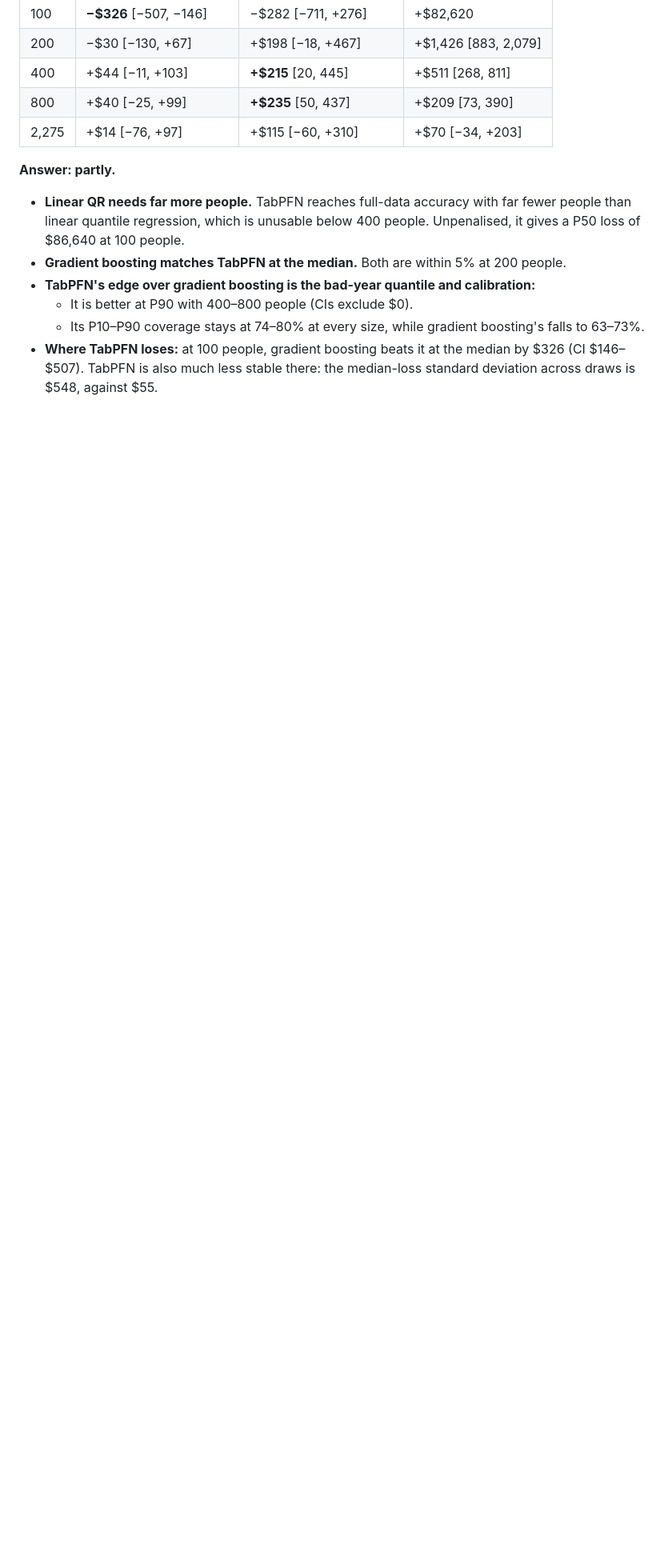
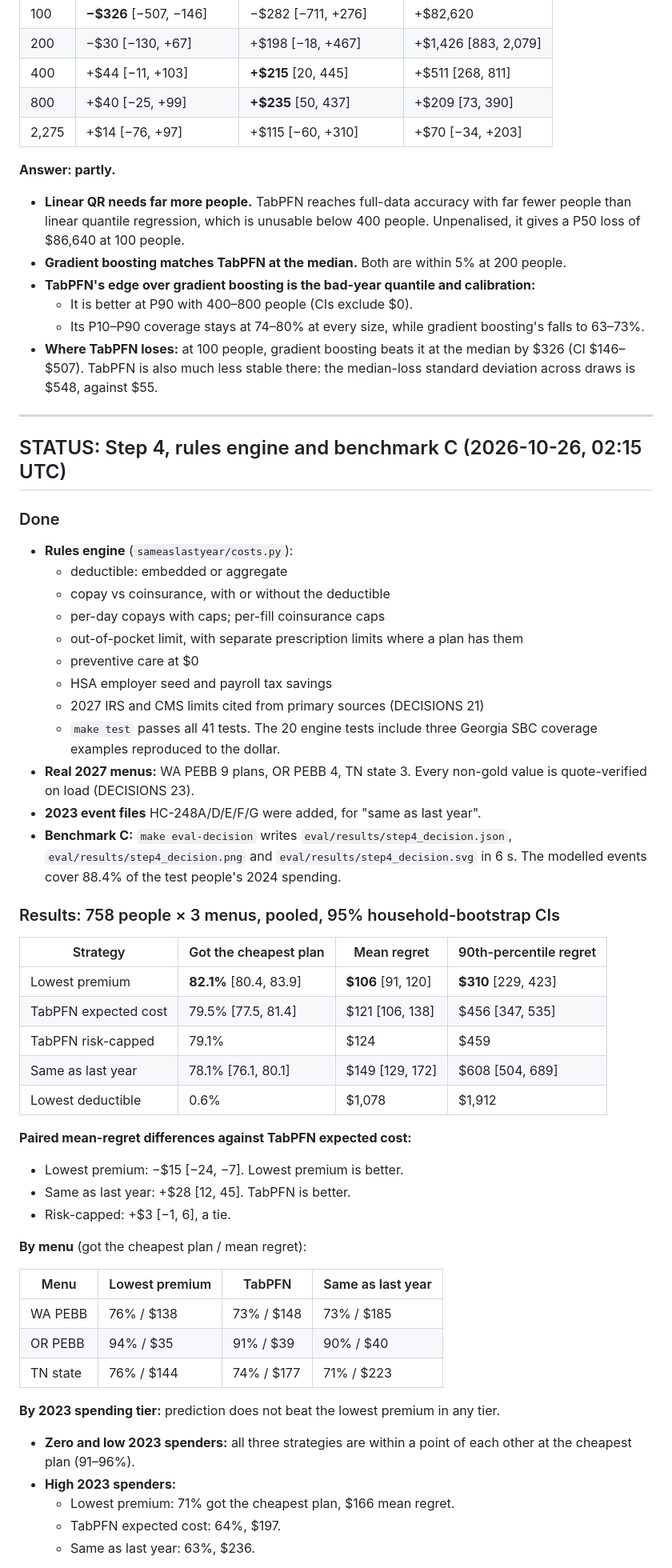
Before and after one commit to Hotragn/secondlook, a Markdown page: RESUME.md, the part around one of its changes. Shown at 80% size. Drawn GitHub-style; blank space fills up the shorter version.

Commit message:
Add Step 4 STATUS to RESUME
Co-Authored-By: Claude Opus 5.5 <noreply@anthropic.com>

```diff
--- a/RESUME.md
+++ b/RESUME.md
@@ -206,3 +206,52 @@ Paired difference, model minus TabPFN v2 (positive means TabPFN has lower loss):
   - It is better at P90 with 400–800 people (CIs exclude $0).
   - Its P10–P90 coverage stays at 74–80% at every size, while gradient boosting's falls to 63–73%.
 - **Where TabPFN loses:** at 100 people, gradient boosting beats it at the median by $326 (CI $146–$507). TabPFN is also much less stable there: the median-loss standard deviation across draws is $548, against $55.
+
+---
+
+## STATUS: Step 4, rules engine and benchmark C (2026-10-26, 02:15 UTC)
+
+### Done
+- **Rules engine** (`sameaslastyear/costs.py`):
+  - deductible: embedded or aggregate
+  - copay vs coinsurance, with or without the deductible
+  - per-day copays with caps; per-fill coinsurance caps
+  - out-of-pocket limit, with separate prescription limits where a plan has them
+  - preventive care at $0
+  - HSA employer seed and payroll tax savings
+  - 2027 IRS and CMS limits cited from primary sources (DECISIONS 21)
+  - `make test` passes all 41 tests. The 20 engine tests include three Georgia SBC coverage examples reproduced to the dollar.
+- **Real 2027 menus:** WA PEBB 9 plans, OR PEBB 4, TN state 3. Every non-gold value is quote-verified on load (DECISIONS 23).
+- **2023 event files** HC-248A/D/E/F/G were added, for "same as last year".
+- **Benchmark C:** `make eval-decision` writes `eval/results/step4_decision.json`, `eval/results/step4_decision.png` and `eval/results/step4_decision.svg` in 6 s. The modelled events cover 88.4% of the test people's 2024 spending.
+
+### Results: 758 people × 3 menus, pooled, 95% household-bootstrap CIs
+
+| Strategy | Got the cheapest plan | Mean regret | 90th-percentile regret |
+|---|---|---|---|
+| Lowest premium | **82.1%** [80.4, 83.9] | **$106** [91, 120] | **$310** [229, 423] |
+| TabPFN expected cost | 79.5% [77.5, 81.4] | $121 [106, 138] | $456 [347, 535] |
+| TabPFN risk-capped | 79.1% | $124 | $459 |
+| Same as last year | 78.1% [76.1, 80.1] | $149 [129, 172] | $608 [504, 689] |
+| Lowest deductible | 0.6% | $1,078 | $1,912 |
+
+**Paired mean-regret differences against TabPFN expected cost:**
+- Lowest premium: −$15 [−24, −7]. Lowest premium is better.
+- Same as last year: +$28 [12, 45]. TabPFN is better.
+- Risk-capped: +$3 [−1, 6], a tie.
+
+**By menu** (got the cheapest plan / mean regret):
+
+| Menu | Lowest premium | TabPFN | Same as last year |
+|---|---|---|---|
+| WA PEBB | 76% / $138 | 73% / $148 | 73% / $185 |
+| OR PEBB | 94% / $35 | 91% / $39 | 90% / $40 |
+| TN state | 76% / $144 | 74% / $177 | 71% / $223 |
+
+**By 2023 spending tier:** prediction does not beat the lowest premium in any tier.
+- **Zero and low 2023 spenders:** all three strategies are within a point of each other at the cheapest plan (91–96%).
+- **High 2023 spenders:**
+  - Lowest premium: 71% got the cheapest plan, $166 mean regret.
+  - TabPFN expected cost: 64%, $197.
+  - Same as last year: 63%, $236.
+
```
Also changed, not shown: other parts of RESUME.md (+18 -0 lines).
